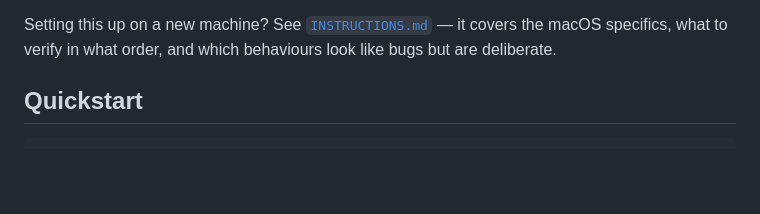
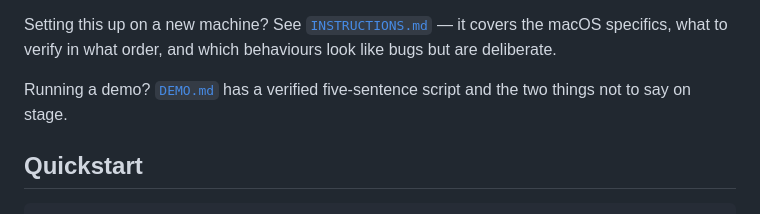
Before and after one commit to AmRitJain0442/SALM-Implementation, a Markdown page: README.md, the part around the change. Rendered like a GitHub page; blank space fills up the shorter version.

```diff
--- a/README.md
+++ b/README.md
@@ -57,6 +57,9 @@ on your own audio. See [`MEMORY.md`](MEMORY.md) for the details.
 Setting this up on a new machine? See [`INSTRUCTIONS.md`](INSTRUCTIONS.md) —
 it covers the macOS specifics, what to verify in what order, and which
 behaviours look like bugs but are deliberate.
+
+Running a demo? [`DEMO.md`](DEMO.md) has a verified five-sentence script and
+the two things not to say on stage.
 
 ## Quickstart
 
```
Also changed, not shown: DEMO.md (added, +116 -0 lines), INSTRUCTIONS.md (+9 -0 lines).
